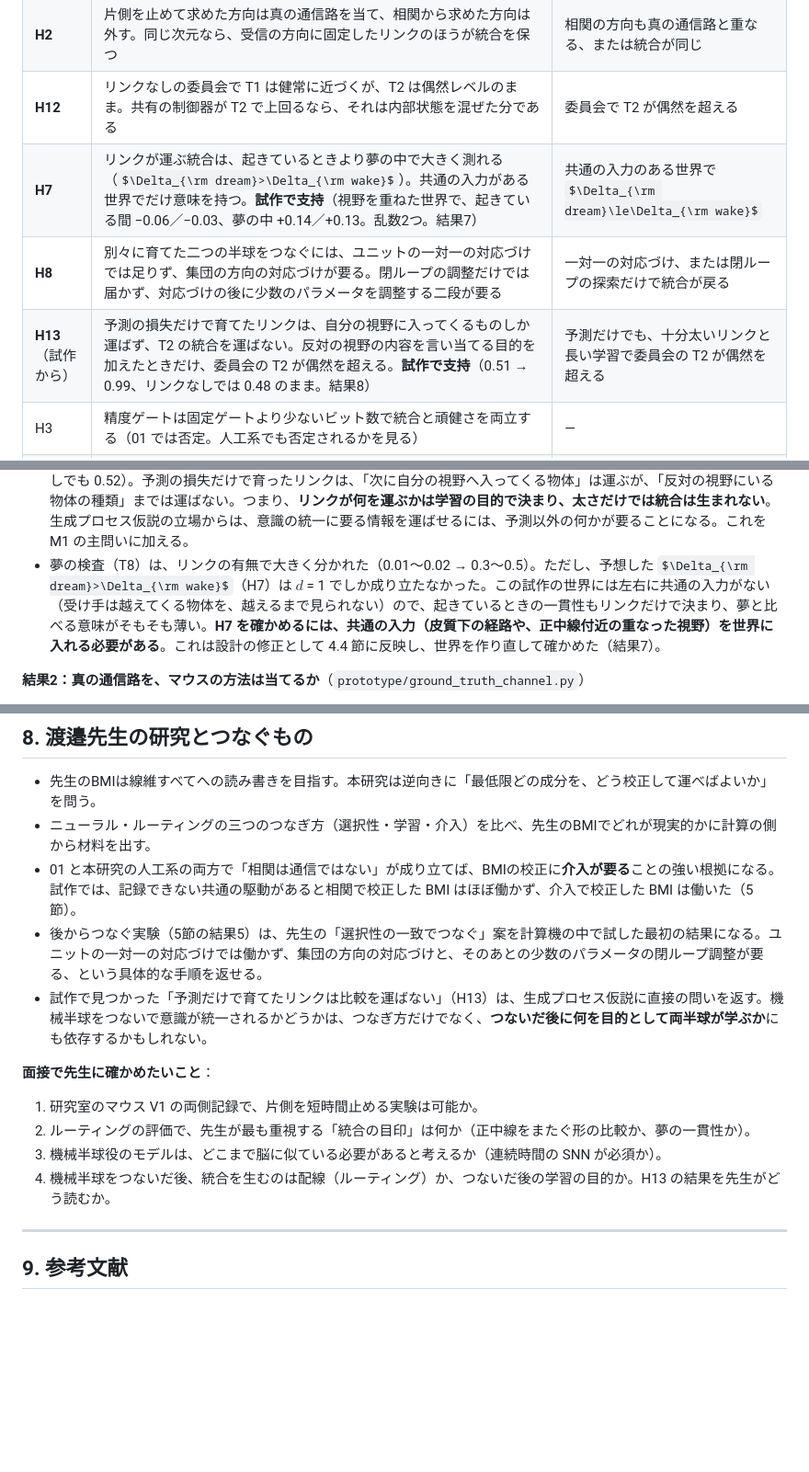
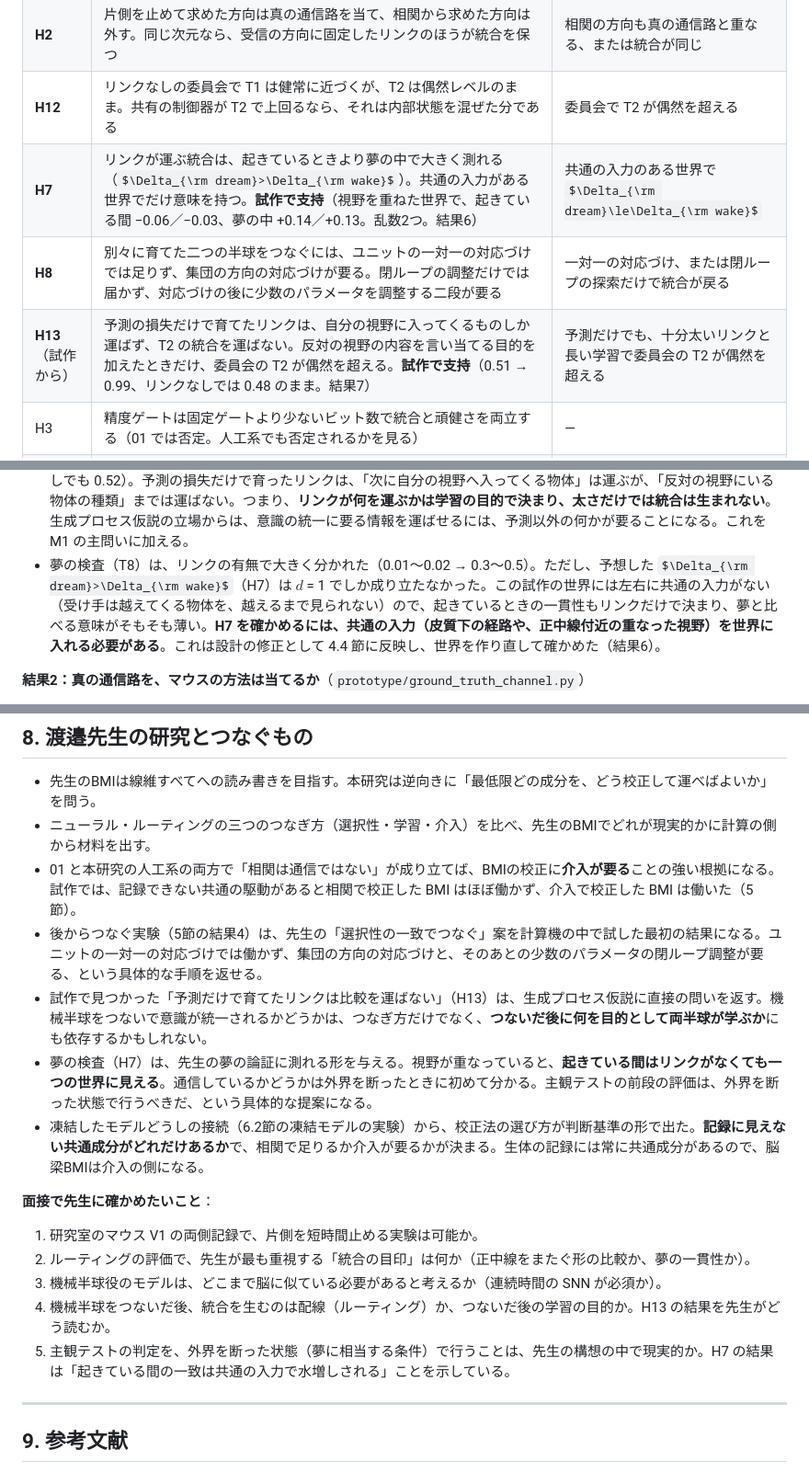
Before and after one commit to Nzm3915/split-brain-world-models, a Markdown page: docs/02_split_brain_world_models.md, 3 parts joined by grey strips. Shown at 92% size. Drawn GitHub-style; some formulas as TeX source; blank space fills up the shorter version.

```diff
--- a/docs/02_split_brain_world_models.md
+++ b/docs/02_split_brain_world_models.md
@@ -313,9 +313,9 @@ $$
 | **H1** | 統合を保つのに要るリンクの次元は小さく、運ぶべきは画素ではなく物体の位置・種類のような潜在変数である | T2・T5 が健常に戻るのに、潜在の次元以上の太さが要る |
 | **H2** | 片側を止めて求めた方向は真の通信路を当て、相関から求めた方向は外す。同じ次元なら、受信の方向に固定したリンクのほうが統合を保つ | 相関の方向も真の通信路と重なる、または統合が同じ |
 | **H12** | リンクなしの委員会で T1 は健常に近づくが、T2 は偶然レベルのまま。共有の制御器が T2 で上回るなら、それは内部状態を混ぜた分である | 委員会で T2 が偶然を超える |
-| **H7** | リンクが運ぶ統合は、起きているときより夢の中で大きく測れる（$\Delta_{\rm dream}>\Delta_{\rm wake}$）。共通の入力がある世界でだけ意味を持つ。**試作で支持**（視野を重ねた世界で、起きている間 −0.06／−0.03、夢の中 +0.14／+0.13。乱数2つ。結果7） | 共通の入力のある世界で $\Delta_{\rm dream}\le\Delta_{\rm wake}$ |
+| **H7** | リンクが運ぶ統合は、起きているときより夢の中で大きく測れる（$\Delta_{\rm dream}>\Delta_{\rm wake}$）。共通の入力がある世界でだけ意味を持つ。**試作で支持**（視野を重ねた世界で、起きている間 −0.06／−0.03、夢の中 +0.14／+0.13。乱数2つ。結果6） | 共通の入力のある世界で $\Delta_{\rm dream}\le\Delta_{\rm wake}$ |
 | **H8** | 別々に育てた二つの半球をつなぐには、ユニットの一対一の対応づけでは足りず、集団の方向の対応づけが要る。閉ループの調整だけでは届かず、対応づけの後に少数のパラメータを調整する二段が要る | 一対一の対応づけ、または閉ループの探索だけで統合が戻る |
-| **H13**（試作から） | 予測の損失だけで育てたリンクは、自分の視野に入ってくるものしか運ばず、T2 の統合を運ばない。反対の視野の内容を言い当てる目的を加えたときだけ、委員会の T2 が偶然を超える。**試作で支持**（0.51 → 0.99、リンクなしでは 0.48 のまま。結果8） | 予測だけでも、十分太いリンクと長い学習で委員会の T2 が偶然を超える |
+| **H13**（試作から） | 予測の損失だけで育てたリンクは、自分の視野に入ってくるものしか運ばず、T2 の統合を運ばない。反対の視野の内容を言い当てる目的を加えたときだけ、委員会の T2 が偶然を超える。**試作で支持**（0.51 → 0.99、リンクなしでは 0.48 のまま。結果7） | 予測だけでも、十分太いリンクと長い学習で委員会の T2 が偶然を超える |
 | H3 | 精度ゲートは固定ゲートより少ないビット数で統合と頑健さを両立する（01 では否定。人工系でも否定されるかを見る） | — |
 | H9 | ルーティングは最上位の潜在でつなげば足り、下位の層でつないでも統合は生まれない | 下位の層でも同じように統合が生まれる |
 | H10 | 光源の影響は記号的表象だけで描けるが、鏡に映る物は描けない（T10） | 記号的表象だけで鏡も描ける |
@@ -350,7 +350,7 @@ T5 は「物体が反対の視野から入ってくる瞬間の予測誤差」
 - **リンクは太いほど効くが、効き目はすぐ飽和する**（T5 は $d$ = 4 でほぼ頭打ち）。運ぶべき中身（越えてくる物体の位置と種類）が数次元しかないことと合う（H1 の向き）。
 - **委員会は検出（T1）を健常並みにするが、比較（T2）は偶然のまま**だった。両半球の状態を混ぜる共有の読み出しは、**リンクがなくても** T2 を 0.68 まで解いた。H12 の予測どおりで、「出口が一つに見える」ことは中で統合されている証拠にならない。人の分離脳で T1 はできて T2 ができないことと同じ形である。
 - 意外だったのは、**リンクを 16 次元まで太くしても、委員会の T2 は偶然のまま**だったことだ（自分の状態だけの読み出しでも 0.52）。予測の損失だけで育ったリンクは、「次に自分の視野へ入ってくる物体」は運ぶが、「反対の視野にいる物体の種類」までは運ばない。つまり、**リンクが何を運ぶかは学習の目的で決まり、太さだけでは統合は生まれない**。生成プロセス仮説の立場からは、意識の統一に要る情報を運ばせるには、予測以外の何かが要ることになる。これを M1 の主問いに加える。
-- 夢の検査（T8）は、リンクの有無で大きく分かれた（0.01〜0.02 → 0.3〜0.5）。ただし、予想した $\Delta_{\rm dream}>\Delta_{\rm wake}$（H7）は $d$ = 1 でしか成り立たなかった。この試作の世界には左右に共通の入力がない（受け手は越えてくる物体を、越えるまで見られない）ので、起きているときの一貫性もリンクだけで決まり、夢と比べる意味がそもそも薄い。**H7 を確かめるには、共通の入力（皮質下の経路や、正中線付近の重なった視野）を世界に入れる必要がある**。これは設計の修正として 4.4 節に反映し、世界を作り直して確かめた（結果7）。
+- 夢の検査（T8）は、リンクの有無で大きく分かれた（0.01〜0.02 → 0.3〜0.5）。ただし、予想した $\Delta_{\rm dream}>\Delta_{\rm wake}$（H7）は $d$ = 1 でしか成り立たなかった。この試作の世界には左右に共通の入力がない（受け手は越えてくる物体を、越えるまで見られない）ので、起きているときの一貫性もリンクだけで決まり、夢と比べる意味がそもそも薄い。**H7 を確かめるには、共通の入力（皮質下の経路や、正中線付近の重なった視野）を世界に入れる必要がある**。これは設計の修正として 4.4 節に反映し、世界を作り直して確かめた（結果6）。
 
 **結果2：真の通信路を、マウスの方法は当てるか**（`prototype/ground_truth_channel.py`）
 
@@ -664,14 +664,17 @@ M2 前期を工学の側に振るのが、計画の要である。ここで同
 - 先生のBMIは線維すべてへの読み書きを目指す。本研究は逆向きに「最低限どの成分を、どう校正して運べばよいか」を問う。
 - ニューラル・ルーティングの三つのつなぎ方（選択性・学習・介入）を比べ、先生のBMIでどれが現実的かに計算の側から材料を出す。
 - 01 と本研究の人工系の両方で「相関は通信ではない」が成り立てば、BMIの校正に**介入が要る**ことの強い根拠になる。試作では、記録できない共通の駆動があると相関で校正した BMI はほぼ働かず、介入で校正した BMI は働いた（5節）。
-- 後からつなぐ実験（5節の結果5）は、先生の「選択性の一致でつなぐ」案を計算機の中で試した最初の結果になる。ユニットの一対一の対応づけでは働かず、集団の方向の対応づけと、そのあとの少数のパラメータの閉ループ調整が要る、という具体的な手順を返せる。
+- 後からつなぐ実験（5節の結果4）は、先生の「選択性の一致でつなぐ」案を計算機の中で試した最初の結果になる。ユニットの一対一の対応づけでは働かず、集団の方向の対応づけと、そのあとの少数のパラメータの閉ループ調整が要る、という具体的な手順を返せる。
 - 試作で見つかった「予測だけで育てたリンクは比較を運ばない」（H13）は、生成プロセス仮説に直接の問いを返す。機械半球をつないで意識が統一されるかどうかは、つなぎ方だけでなく、**つないだ後に何を目的として両半球が学ぶか**にも依存するかもしれない。
+- 夢の検査（H7）は、先生の夢の論証に測れる形を与える。視野が重なっていると、**起きている間はリンクがなくても一つの世界に見える**。通信しているかどうかは外界を断ったときに初めて分かる。主観テストの前段の評価は、外界を断った状態で行うべきだ、という具体的な提案になる。
+- 凍結したモデルどうしの接続（6.2節の凍結モデルの実験）から、校正法の選び方が判断基準の形で出た。**記録に見えない共通成分がどれだけあるか**で、相関で足りるか介入が要るかが決まる。生体の記録には常に共通成分があるので、脳梁BMIは介入の側になる。
 
 **面接で先生に確かめたいこと**：
 1. 研究室のマウス V1 の両側記録で、片側を短時間止める実験は可能か。
 2. ルーティングの評価で、先生が最も重視する「統合の目印」は何か（正中線をまたぐ形の比較か、夢の一貫性か）。
 3. 機械半球役のモデルは、どこまで脳に似ている必要があると考えるか（連続時間の SNN が必須か）。
 4. 機械半球をつないだ後、統合を生むのは配線（ルーティング）か、つないだ後の学習の目的か。H13 の結果を先生がどう読むか。
+5. 主観テストの判定を、外界を断った状態（夢に相当する条件）で行うことは、先生の構想の中で現実的か。H7 の結果は「起きている間の一致は共通の入力で水増しされる」ことを示している。
 
 ---
 
```
Also changed, not shown: other parts of docs/02_split_brain_world_models.md (+9 -9 lines).
